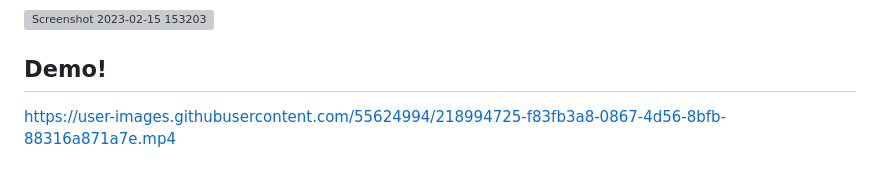
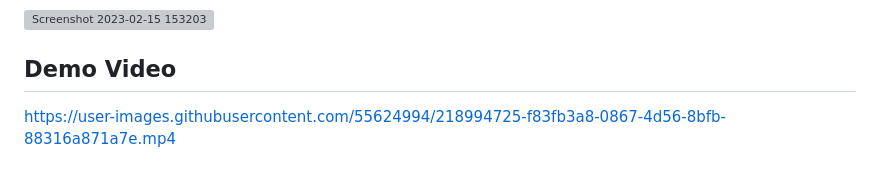
Before and after one commit to Rutuj99/OverStock-Clone, a Markdown page: README.md, the part around the change. Rendered like a GitHub page; grey boxes are pictures that could not be loaded.

```diff
--- a/README.md
+++ b/README.md
@@ -55,7 +55,7 @@ Our team developed a clone of the Overstock website as our first project in Masa
 
 ![Screenshot 2023-02-15 153203](https://user-images.githubusercontent.com/55624994/218996735-a219ceed-a5a9-454d-9a5a-36a8c566c06f.png)
 
-## Demo!
+## Demo Video
 
 
 https://user-images.githubusercontent.com/55624994/218994725-f83fb3a8-0867-4d56-8bfb-88316a871a7e.mp4
```
